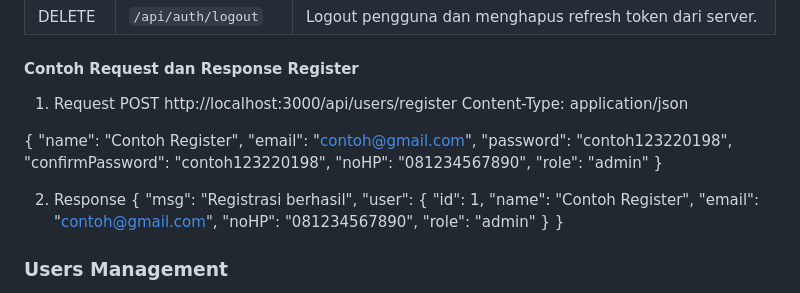
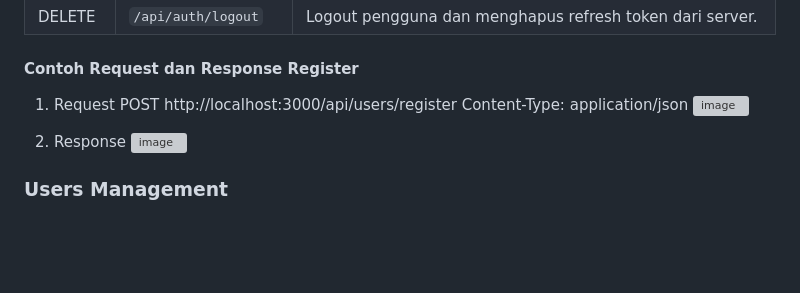
Before and after one commit to ryankananyola/PA_PrakTCC, a Markdown page: README.md, the part around the change. Drawn GitHub-style; blank space fills up the shorter version; grey boxes are pictures that could not be loaded.

```diff
--- a/README.md
+++ b/README.md
@@ -33,27 +33,12 @@ Aplikasi Laundry berbasis Node.js + Express untuk Backend Service, dengan fitur
 1. Request
 POST http://localhost:3000/api/users/register
 Content-Type: application/json
-
-{
-  "name": "Contoh Register",
-  "email": "contoh@gmail.com",
-  "password": "contoh123220198",
-  "confirmPassword": "contoh123220198",
-  "noHP": "081234567890",
-  "role": "admin"
-}
+![image](https://github.com/user-attachments/assets/6fb23fee-ab3f-4be5-8f25-301ea89fbfe3)
 
 2. Response
-{
-  "msg": "Registrasi berhasil",
-  "user": {
-    "id": 1,
-    "name": "Contoh Register",
-    "email": "contoh@gmail.com",
-    "noHP": "081234567890",
-    "role": "admin"
-  }
-}
+![image](https://github.com/user-attachments/assets/832a4842-74ea-42cf-b1d0-3b969739412f)
+
+
 
 
 ### Users Management
```
